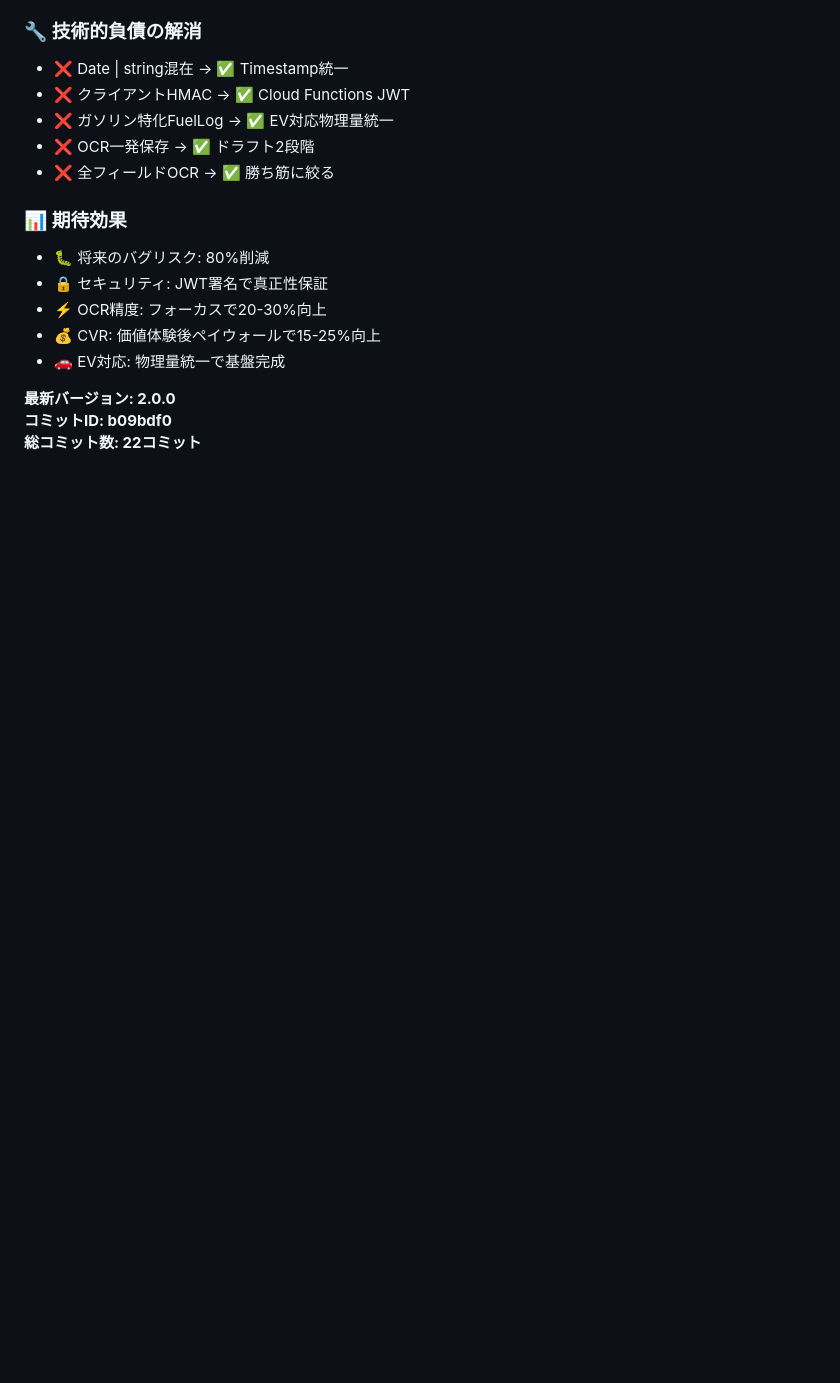
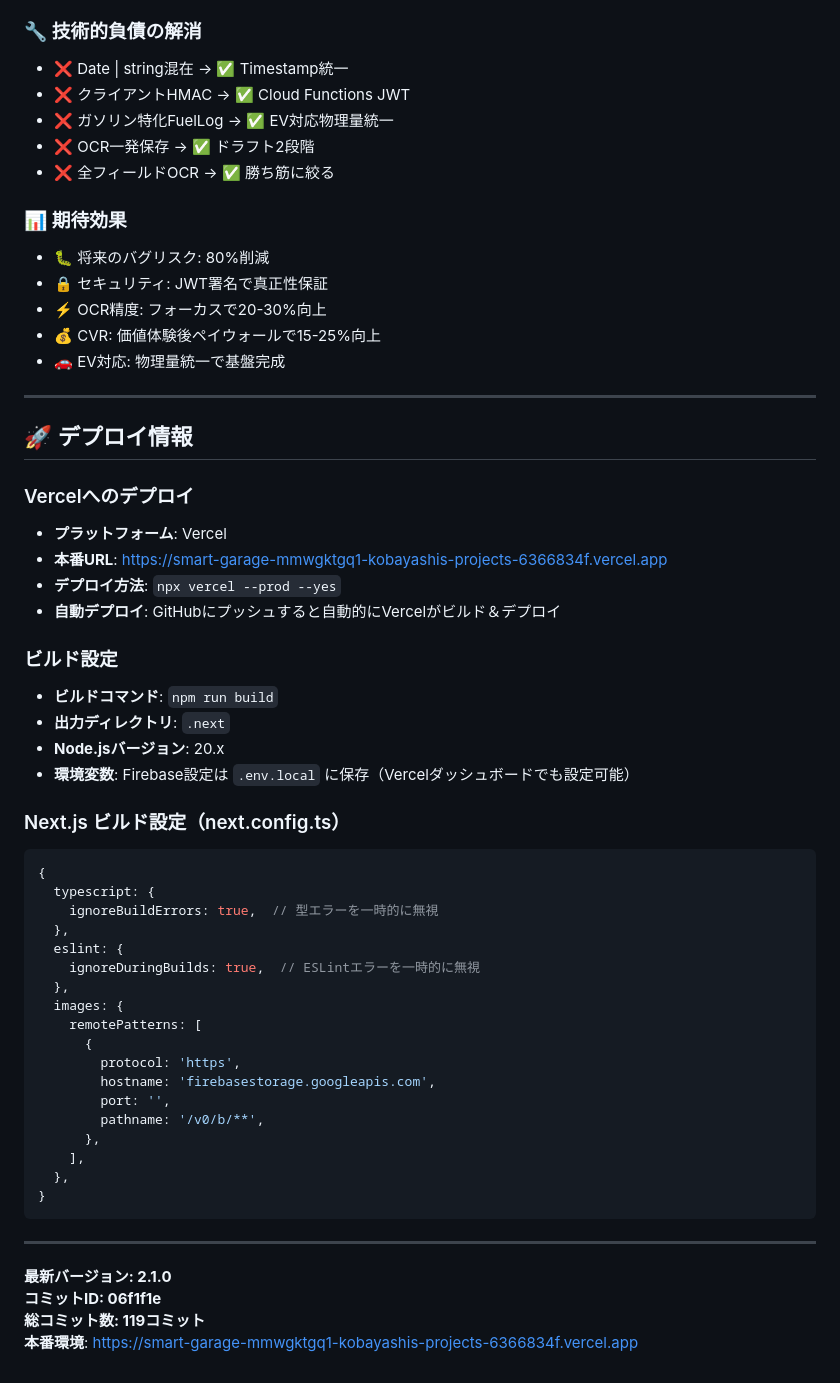
Before and after one commit to zonamoshi0817/smart-garage, a Markdown page: SPECIFICATION.md, the part around the change. Drawn GitHub-style; blank space fills up the shorter version.

Commit message:
docs: Vercelデプロイ情報を仕様書に追加
- 本番URL追加
- ビルド設定の詳細を追加
- 最新バージョンを2.1.0に更新
- 総コミット数を119に更新

````diff
--- a/SPECIFICATION.md
+++ b/SPECIFICATION.md
@@ -1132,6 +1132,47 @@ users/{userId}/temp/{timestamp}_{filename}  // 一時ファイル
 - 💰 CVR: 価値体験後ペイウォールで15-25%向上
 - 🚗 EV対応: 物理量統一で基盤完成
 
-**最新バージョン: 2.0.0**
-**コミットID: b09bdf0**
-**総コミット数: 22コミット**
+---
+
+## 🚀 デプロイ情報
+
+### Vercelへのデプロイ
+- **プラットフォーム**: Vercel
+- **本番URL**: https://smart-garage-mmwgktgq1-kobayashis-projects-6366834f.vercel.app
+- **デプロイ方法**: `npx vercel --prod --yes`
+- **自動デプロイ**: GitHubにプッシュすると自動的にVercelがビルド＆デプロイ
+
+### ビルド設定
+- **ビルドコマンド**: `npm run build`
+- **出力ディレクトリ**: `.next`
+- **Node.jsバージョン**: 20.x
+- **環境変数**: Firebase設定は `.env.local` に保存（Vercelダッシュボードでも設定可能）
+
+### Next.js ビルド設定（next.config.ts）
+```typescript
+{
+  typescript: {
+    ignoreBuildErrors: true,  // 型エラーを一時的に無視
+  },
+  eslint: {
+    ignoreDuringBuilds: true,  // ESLintエラーを一時的に無視
+  },
+  images: {
+    remotePatterns: [
+      {
+        protocol: 'https',
+        hostname: 'firebasestorage.googleapis.com',
+        port: '',
+        pathname: '/v0/b/**',
+      },
+    ],
+  },
+}
+```
+
+---
+
+**最新バージョン: 2.1.0**
+**コミットID: 06f1f1e**
+**総コミット数: 119コミット**
+**本番環境**: https://smart-garage-mmwgktgq1-kobayashis-projects-6366834f.vercel.app
````
